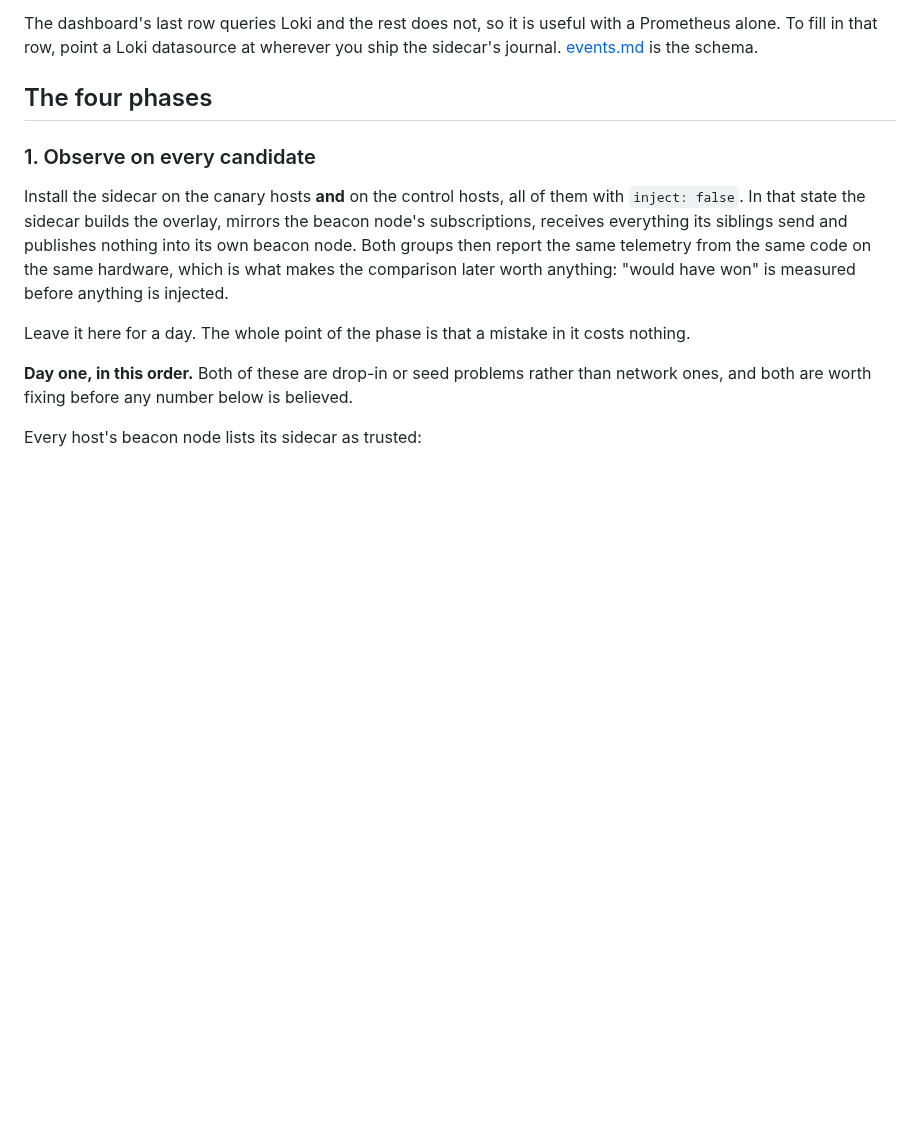
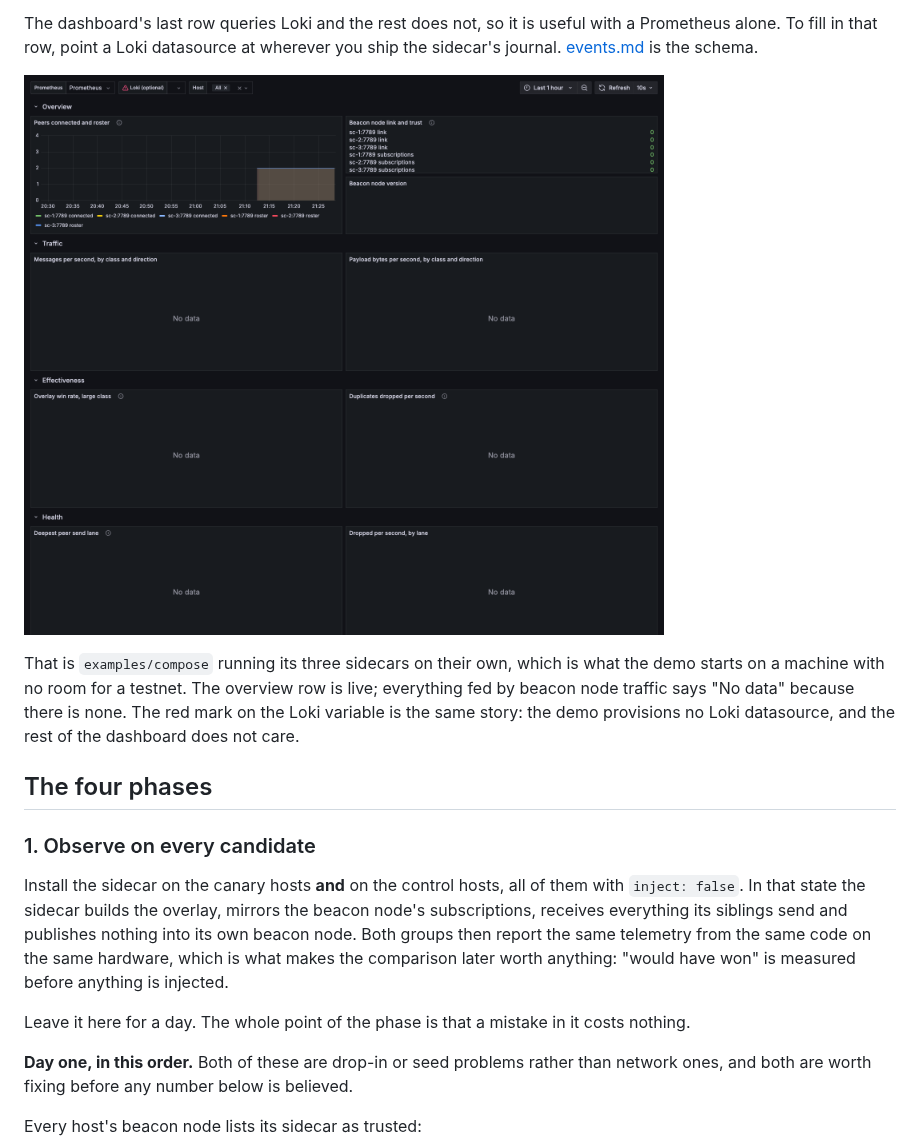
Before and after one commit to dom-nie/eth-gossip-overlay, a Markdown page: docs/rollout.md, the part around the change. GitHub-like rendering; pictures changed too: docs/fleet-overlay-dashboard.png (added); blank space fills up the shorter version.

Commit message:
T-052: show the dashboard from the compose demo
The overlay half of the demo, which needs no beacon node. The panels that read
beacon node traffic are empty and the guide says why.

```diff
--- a/docs/rollout.md
+++ b/docs/rollout.md
@@ -29,6 +29,13 @@ moved.
 The dashboard's last row queries Loki and the rest does not, so it is useful with a Prometheus
 alone. To fill in that row, point a Loki datasource at wherever you ship the sidecar's journal.
 [events.md](events.md) is the schema.
+
+![The dashboard, loaded in the compose demo's Grafana](fleet-overlay-dashboard.png)
+
+That is `examples/compose` running its three sidecars on their own, which is what the demo starts
+on a machine with no room for a testnet. The overview row is live; everything fed by beacon node
+traffic says "No data" because there is none. The red mark on the Loki variable is the same story:
+the demo provisions no Loki datasource, and the rest of the dashboard does not care.
 
 ## The four phases
 
```
